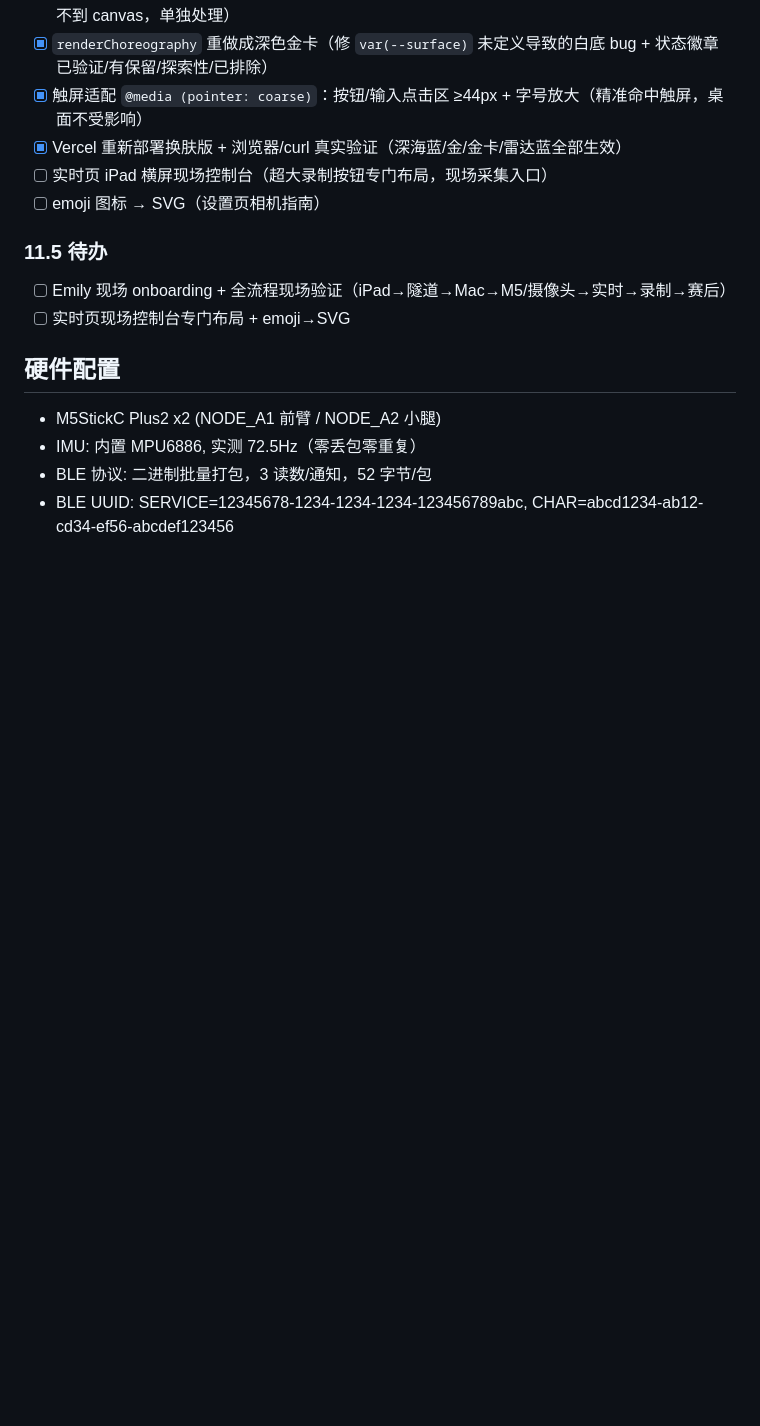
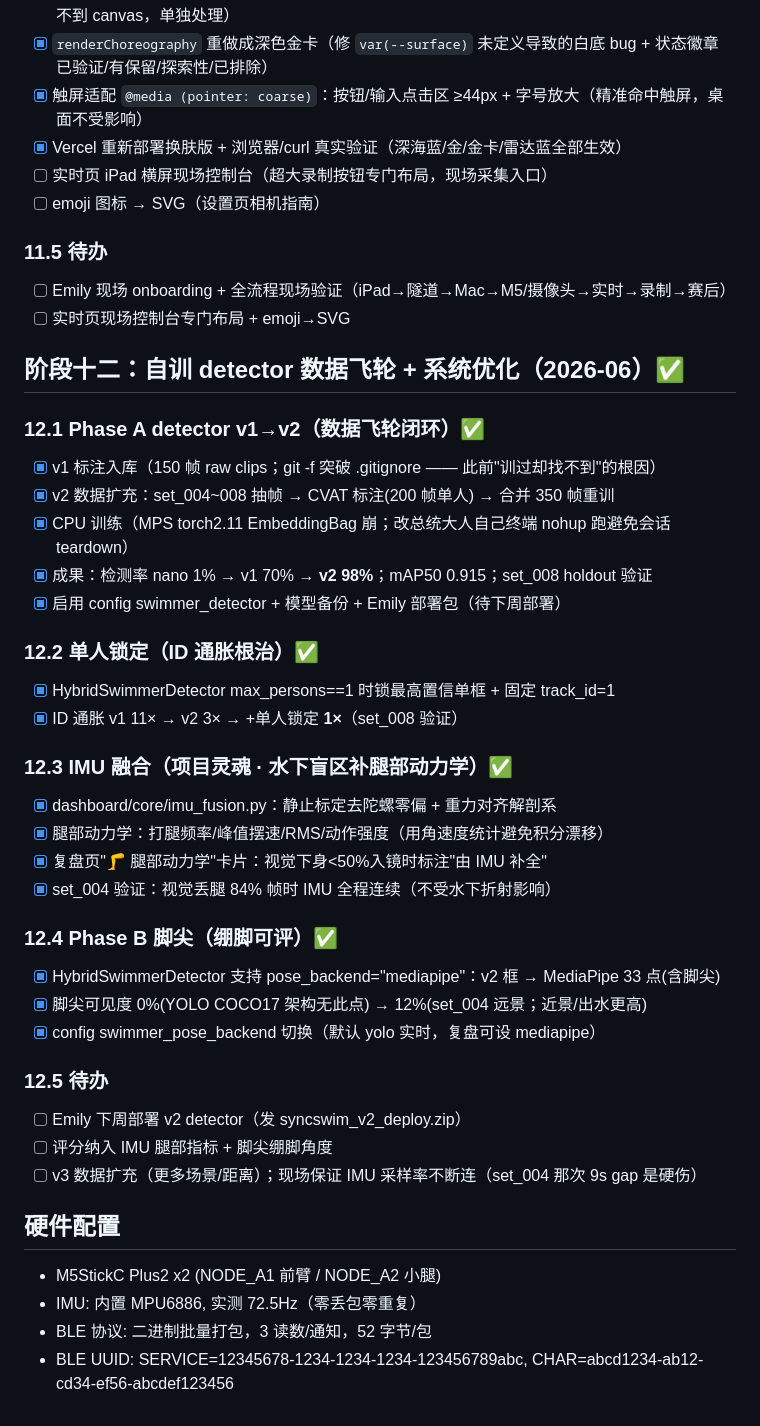
Before and after one commit to BilltheChurch/syncswim-dashboard, a Markdown page: task.md, the part around the change. GitHub-like rendering; blank space fills up the shorter version.

```diff
--- a/task.md
+++ b/task.md
@@ -390,6 +390,30 @@ data/
 - [ ] Emily 现场 onboarding + 全流程现场验证（iPad→隧道→Mac→M5/摄像头→实时→录制→赛后）
 - [ ] 实时页现场控制台专门布局 + emoji→SVG
 
+## 阶段十二：自训 detector 数据飞轮 + 系统优化（2026-06）✅
+### 12.1 Phase A detector v1→v2（数据飞轮闭环）✅
+- [x] v1 标注入库（150 帧 raw clips；git -f 突破 .gitignore —— 此前"训过却找不到"的根因）
+- [x] v2 数据扩充：set_004~008 抽帧 → CVAT 标注(200 帧单人) → 合并 350 帧重训
+- [x] CPU 训练（MPS torch2.11 EmbeddingBag 崩；改总统大人自己终端 nohup 跑避免会话 teardown）
+- [x] 成果：检测率 nano 1% → v1 70% → **v2 98%**；mAP50 0.915；set_008 holdout 验证
+- [x] 启用 config swimmer_detector + 模型备份 + Emily 部署包（待下周部署）
+### 12.2 单人锁定（ID 通胀根治）✅
+- [x] HybridSwimmerDetector max_persons==1 时锁最高置信单框 + 固定 track_id=1
+- [x] ID 通胀 v1 11× → v2 3× → +单人锁定 **1×**（set_008 验证）
+### 12.3 IMU 融合（项目灵魂 · 水下盲区补腿部动力学）✅
+- [x] dashboard/core/imu_fusion.py：静止标定去陀螺零偏 + 重力对齐解剖系
+- [x] 腿部动力学：打腿频率/峰值摆速/RMS/动作强度（用角速度统计避免积分漂移）
+- [x] 复盘页"🦵 腿部动力学"卡片：视觉下身<50%入镜时标注"由 IMU 补全"
+- [x] set_004 验证：视觉丢腿 84% 帧时 IMU 全程连续（不受水下折射影响）
+### 12.4 Phase B 脚尖（绷脚可评）✅
+- [x] HybridSwimmerDetector 支持 pose_backend="mediapipe"：v2 框 → MediaPipe 33 点(含脚尖)
+- [x] 脚尖可见度 0%(YOLO COCO17 架构无此点) → 12%(set_004 远景；近景/出水更高)
+- [x] config swimmer_pose_backend 切换（默认 yolo 实时，复盘可设 mediapipe）
+### 12.5 待办
+- [ ] Emily 下周部署 v2 detector（发 syncswim_v2_deploy.zip）
+- [ ] 评分纳入 IMU 腿部指标 + 脚尖绷脚角度
+- [ ] v3 数据扩充（更多场景/距离）；现场保证 IMU 采样率不断连（set_004 那次 9s gap 是硬伤）
+
 ## 硬件配置
 - M5StickC Plus2 x2 (NODE_A1 前臂 / NODE_A2 小腿)
 - IMU: 内置 MPU6886, 实测 72.5Hz（零丢包零重复）
```
Also changed, not shown: DEVLOG.md (+26 -0 lines).
